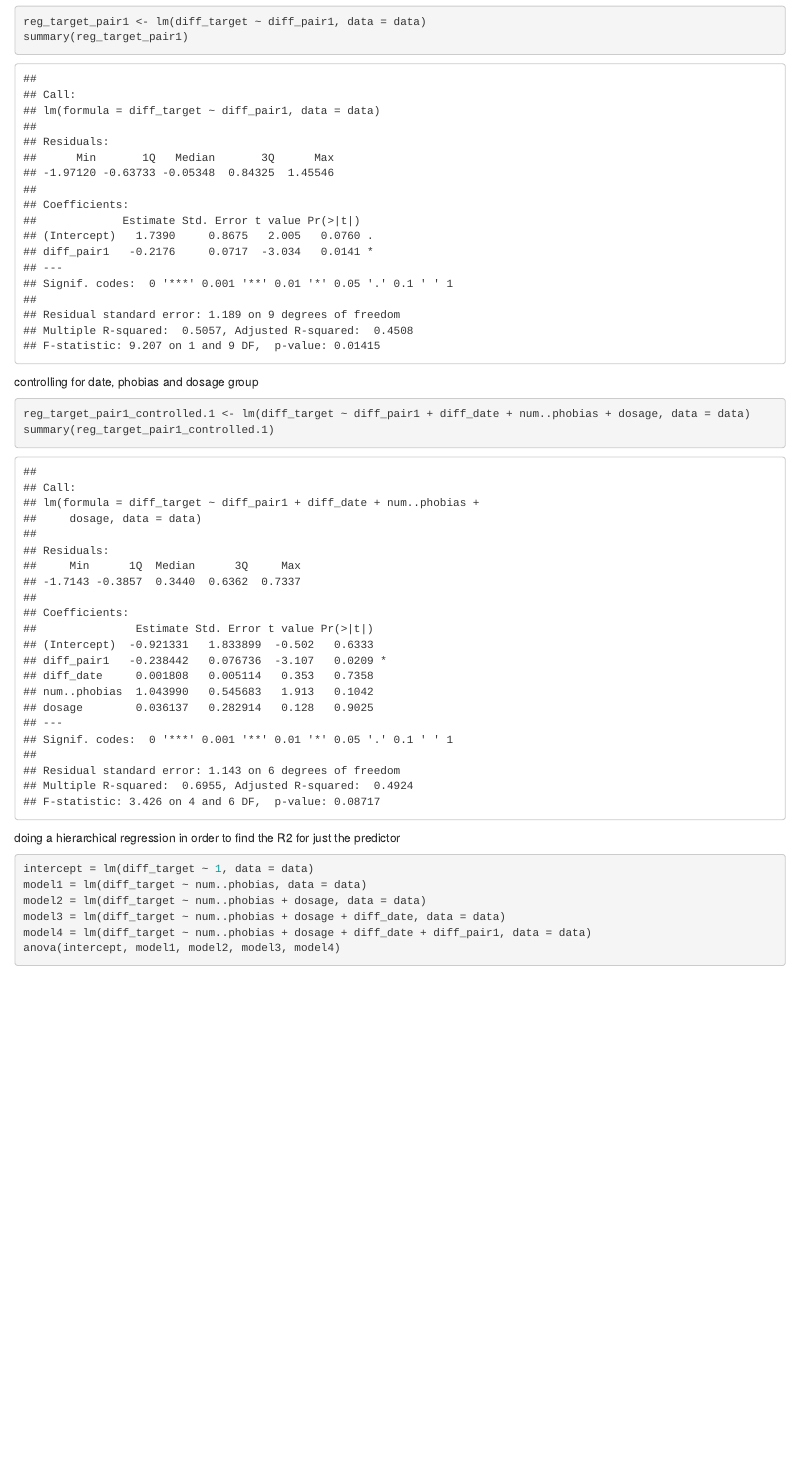
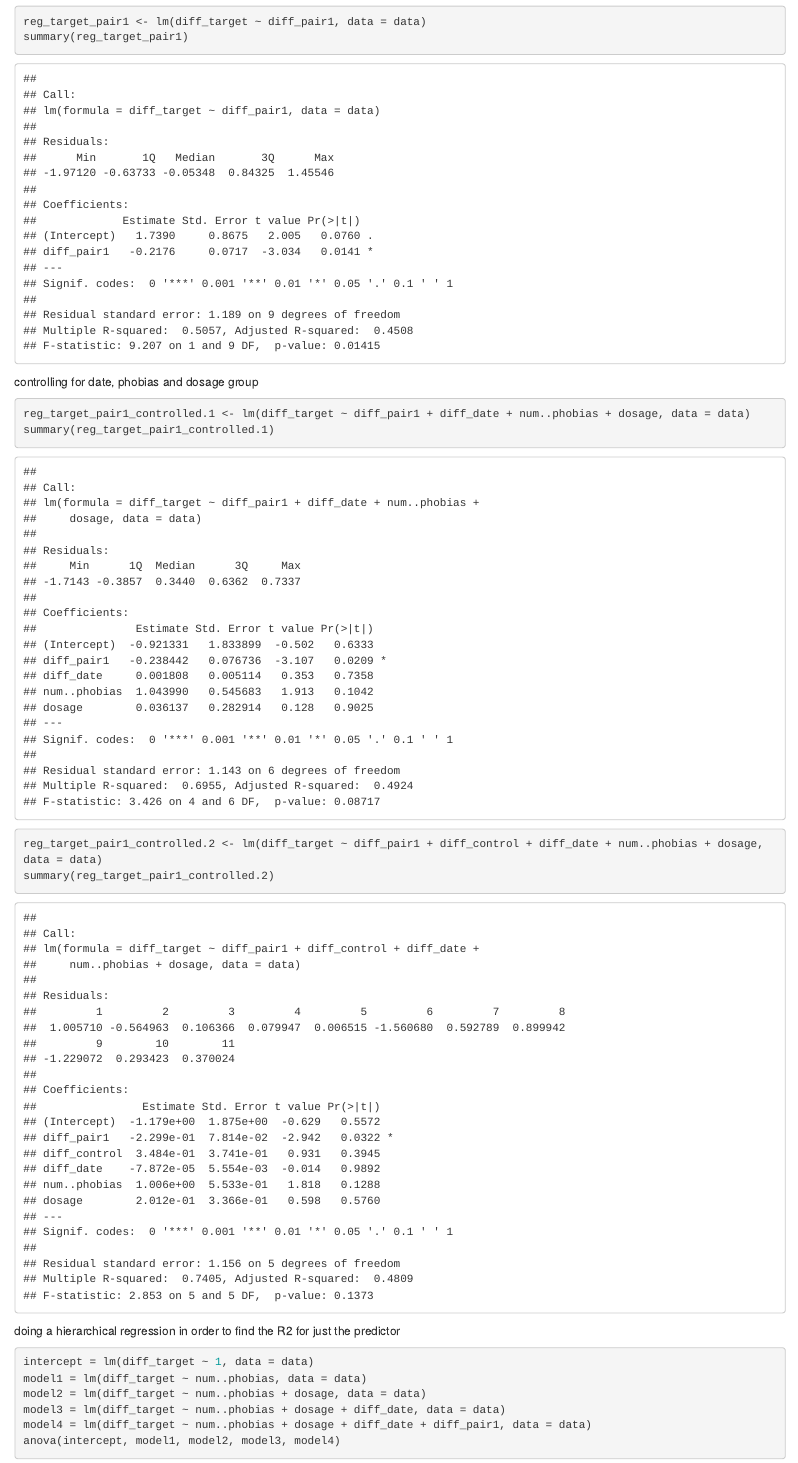
Before and after one commit to fsleyes/restingstate, an R Markdown document (restingstate.Rmd): the page in a window 1100 px wide, from 530 px down. Rendered offline with R 4.5, knitr and Pandoc, with nearby package versions.

Commit message:
added control group to model

````diff
--- a/restingstate.Rmd
+++ b/restingstate.Rmd
@@ -56,6 +56,9 @@ controlling for date, phobias and dosage group
 ```{r}
 reg_target_pair1_controlled.1 <- lm(diff_target ~ diff_pair1 + diff_date + num..phobias + dosage, data = data)
 summary(reg_target_pair1_controlled.1)
+
+reg_target_pair1_controlled.2 <- lm(diff_target ~ diff_pair1 + diff_control + diff_date + num..phobias + dosage, data = data)
+summary(reg_target_pair1_controlled.2)
 ```
 
 
````
